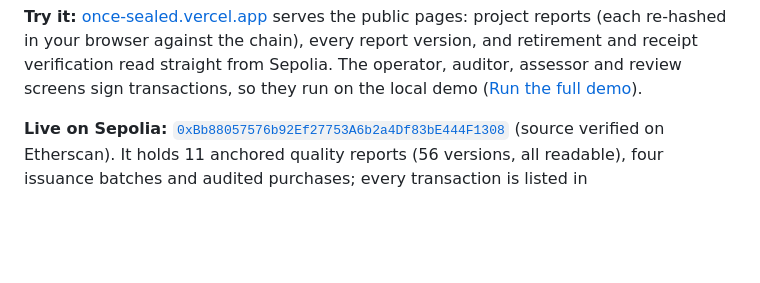
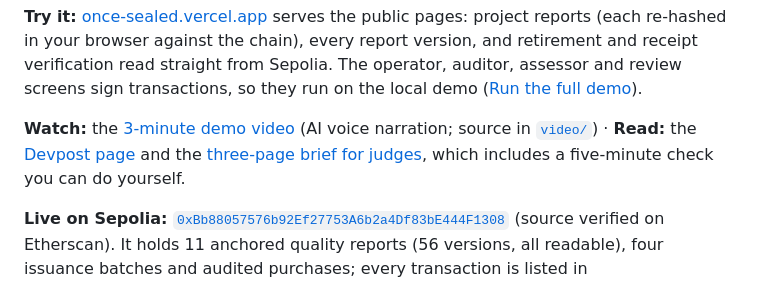
Before and after one commit to lsaliherenl/OnceSealed, a Markdown page: README.md, the part around one of its changes. Rendered like a GitHub page; blank space fills up the shorter version.

```diff
--- a/README.md
+++ b/README.md
@@ -23,6 +24,11 @@ OnceSealed is a prototype verification and privacy layer that could sit on top o
 re-hashed in your browser against the chain), every report version, and retirement and receipt verification read
 straight from Sepolia. The operator, auditor, assessor and review screens sign transactions, so they run on the local
 demo ([Run the full demo](#run-the-full-demo)).
+
+**Watch:** the [3-minute demo video](https://www.youtube.com/watch?v=t0eBoTZQQXg) (AI voice narration; source in
+[`video/`](video/)) · **Read:** the [Devpost page](https://devpost.com/software/oncesealed) and the
+[three-page brief for judges](docs/submission/OnceSealed-brief.pdf), which includes a five-minute check you can do
+yourself.
 
 **Live on Sepolia:** [`0xBb88057576b92Ef27753A6b2a4Df83bE444F1308`](https://sepolia.etherscan.io/address/0xBb88057576b92Ef27753A6b2a4Df83bE444F1308#code)
 (source verified on Etherscan). It holds 11 anchored quality reports (56 versions, all readable), four issuance batches and audited purchases; every transaction is listed in [`deployments/11155111-seed.json`](deployments/11155111-seed.json).
```
Also changed, not shown: other parts of README.md (+23 -9 lines).
